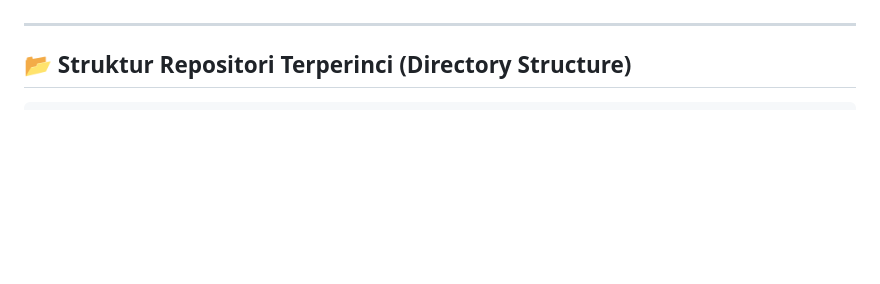
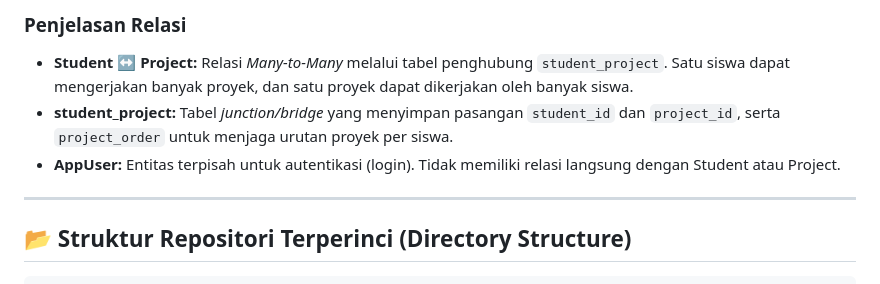
Before and after one commit to Satyahelfia/student-management-apps, a Markdown page: README.md, the part around one of its changes. Drawn GitHub-style; blank space fills up the shorter version.

```diff
--- a/README.md
+++ b/README.md
@@ -52,3 +87,7 @@ Saat ini, backend menggunakan pendekatan **Monolith** (seluruh modul digabung da
+### Penjelasan Relasi
+- **Student ↔ Project:** Relasi *Many-to-Many* melalui tabel penghubung `student_project`. Satu siswa dapat mengerjakan banyak proyek, dan satu proyek dapat dikerjakan oleh banyak siswa.
+- **student_project:** Tabel *junction/bridge* yang menyimpan pasangan `student_id` dan `project_id`, serta `project_order` untuk menjaga urutan proyek per siswa.
+- **AppUser:** Entitas terpisah untuk autentikasi (login). Tidak memiliki relasi langsung dengan Student atau Project.
 
 ---
 
```
Also changed, not shown: other parts of README.md (+35 -0 lines).
